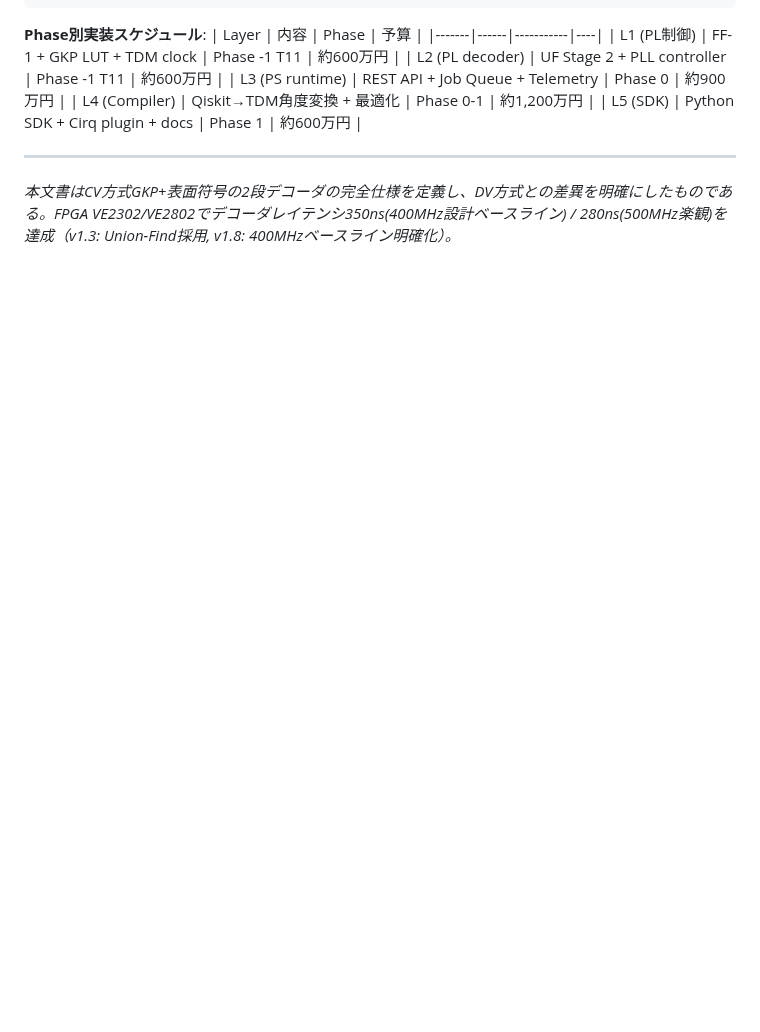
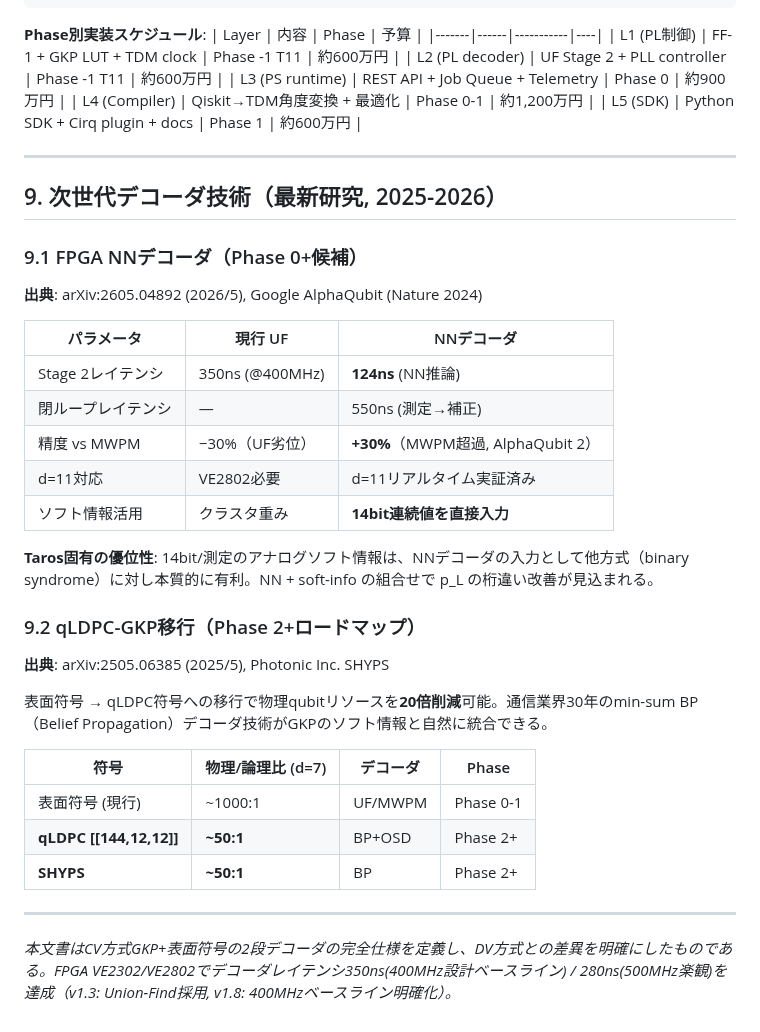
Before and after one commit to TomohiroTani28/Taros, a Markdown page: design/08_decoder.md, the part around the change. Drawn GitHub-style; blank space fills up the shorter version.

```diff
--- a/design/08_decoder.md
+++ b/design/08_decoder.md
@@ -395,4 +395,34 @@ Tゲートモード: LO位相 θ = π/8
 
 ---
 
+## 9. 次世代デコーダ技術（最新研究, 2025-2026）
+
+### 9.1 FPGA NNデコーダ（Phase 0+候補）
+
+**出典**: arXiv:2605.04892 (2026/5), Google AlphaQubit (Nature 2024)
+
+| パラメータ | 現行 UF | NNデコーダ |
+|-----------|---------|-----------|
+| Stage 2レイテンシ | 350ns (@400MHz) | **124ns** (NN推論) |
+| 閉ループレイテンシ | — | 550ns (測定→補正) |
+| 精度 vs MWPM | −30%（UF劣位） | **+30%**（MWPM超過, AlphaQubit 2） |
+| d=11対応 | VE2802必要 | d=11リアルタイム実証済み |
+| ソフト情報活用 | クラスタ重み | **14bit連続値を直接入力** |
+
+**Taros固有の優位性**: 14bit/測定のアナログソフト情報は、NNデコーダの入力として他方式（binary syndrome）に対し本質的に有利。NN + soft-info の組合せで p_L の桁違い改善が見込まれる。
+
+### 9.2 qLDPC-GKP移行（Phase 2+ロードマップ）
+
+**出典**: arXiv:2505.06385 (2025/5), Photonic Inc. SHYPS
+
+表面符号 → qLDPC符号への移行で物理qubitリソースを**20倍削減**可能。通信業界30年のmin-sum BP（Belief Propagation）デコーダ技術がGKPのソフト情報と自然に統合できる。
+
+| 符号 | 物理/論理比 (d=7) | デコーダ | Phase |
+|------|-----------------|---------|-------|
+| 表面符号 (現行) | ~1000:1 | UF/MWPM | Phase 0-1 |
+| **qLDPC [[144,12,12]]** | **~50:1** | BP+OSD | Phase 2+ |
+| **SHYPS** | **~50:1** | BP | Phase 2+ |
+
+---
+
 *本文書はCV方式GKP+表面符号の2段デコーダの完全仕様を定義し、DV方式との差異を明確にしたものである。FPGA VE2302/VE2802でデコーダレイテンシ350ns(400MHz設計ベースライン) / 280ns(500MHz楽観)を達成（v1.3: Union-Find採用, v1.8: 400MHzベースライン明確化）。*
```
Also changed, not shown: design/13_performance.md (+25 -0 lines).
